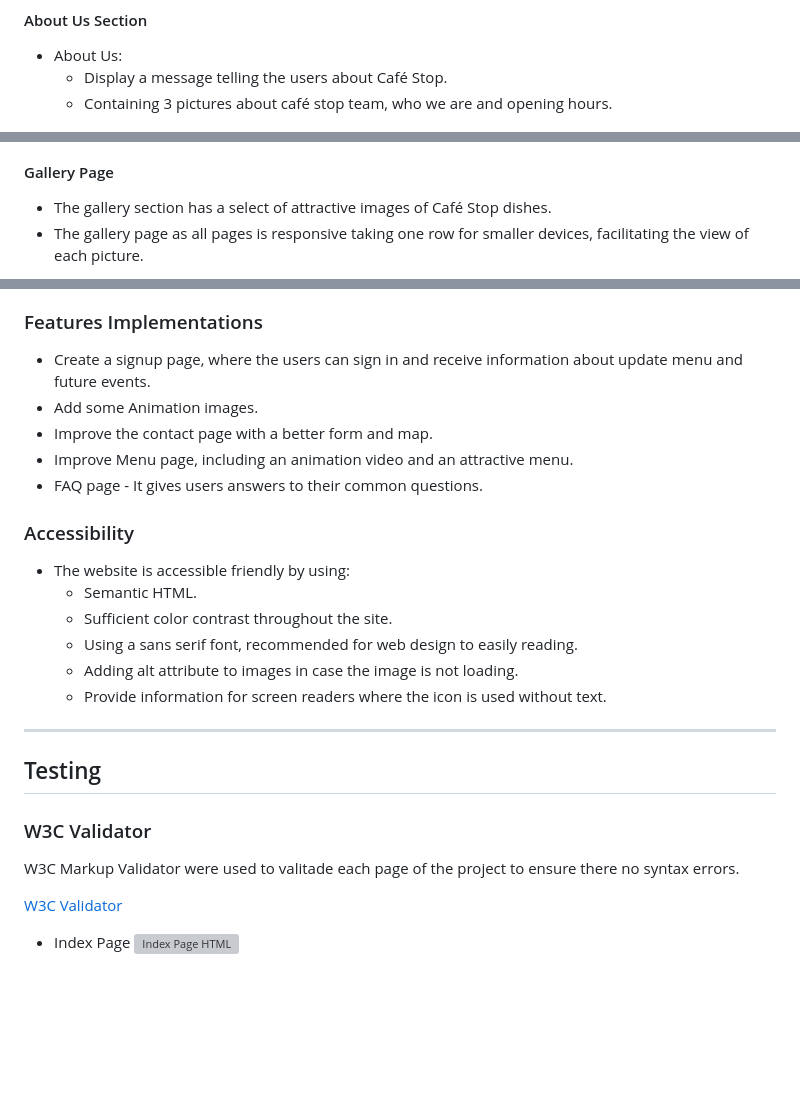
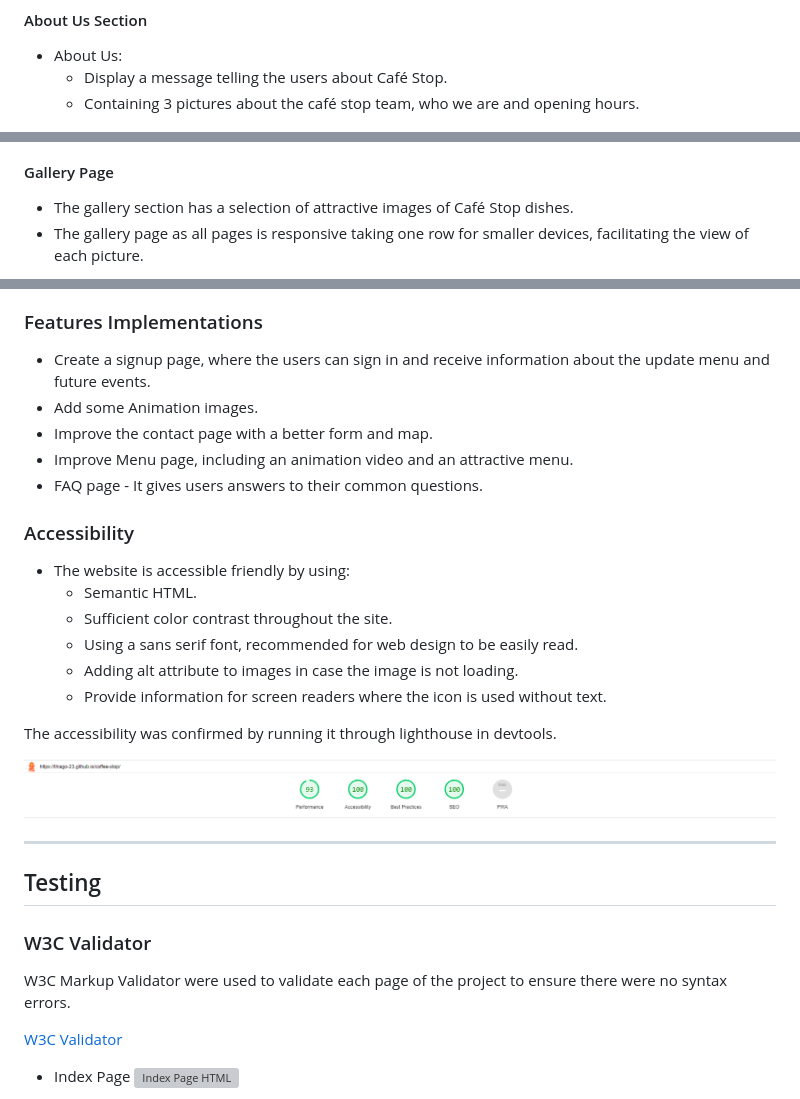
Before and after one commit to thiago-23/coffee-stop, a Markdown page: README.md, 3 parts joined by grey strips. Rendered like a GitHub page; blank space fills up the shorter version; grey boxes are pictures that could not be loaded.

```diff
--- a/README.md
+++ b/README.md
@@ -150,7 +150,7 @@ The website features a user-friendly interface with four pages(home page, menu p
 
 * About Us:
   * Display a message telling the users about Café Stop.
-  * Containing 3 pictures about café stop team, who we are and opening hours.
+  * Containing 3 pictures about the café stop team, who we are and opening hours.
 
 ![About Section](docs/about-us.png)
 
@@ -171,7 +171,7 @@ The website features a user-friendly interface with four pages(home page, menu p
 
 #### Gallery Page
 
-* The gallery section has a select of attractive images of Café Stop dishes.
+* The gallery section has a selection of attractive images of Café Stop dishes.
 * The gallery page as all pages is responsive taking one row for smaller devices, facilitating the view of each picture.
 
 ![Gallery Page](docs/gallery.png)
@@ -191,7 +191,7 @@ The website features a user-friendly interface with four pages(home page, menu p
 
 ### Features Implementations
 
-* Create a signup page, where the users can sign in and receive information about update menu and future events.
+* Create a signup page, where the users can sign in and receive information about the update menu and future events.
 * Add some Animation images.
 * Improve the contact page with a better form and map.
 * Improve Menu page, including an animation video and an attractive menu.
@@ -202,10 +202,13 @@ The website features a user-friendly interface with four pages(home page, menu p
 * The website is accessible friendly by using:
   * Semantic HTML.
   * Sufficient color contrast throughout the site.
-  * Using a sans serif font, recommended for web design to easily reading.
+  * Using a sans serif font, recommended for web design to be easily read.
   * Adding alt attribute to images in case the image is not loading.
   * Provide information for screen readers where the icon is used without text.
 
+The accessibility was confirmed by running it through lighthouse in devtools.
+
+![Café Stop accessibility](testing/accessibility.png)
 
 ---
 
@@ -213,7 +216,7 @@ The website features a user-friendly interface with four pages(home page, menu p
 
 ### W3C Validator
 
-W3C Markup Validator were used to valitade each page of the project to ensure there no syntax errors.
+W3C Markup Validator were used to validate each page of the project to ensure there were no syntax errors.
 
 [W3C Validator](https://validator.w3.org/)
 
```
Also changed, not shown: other parts of README.md (+39 -11 lines).
